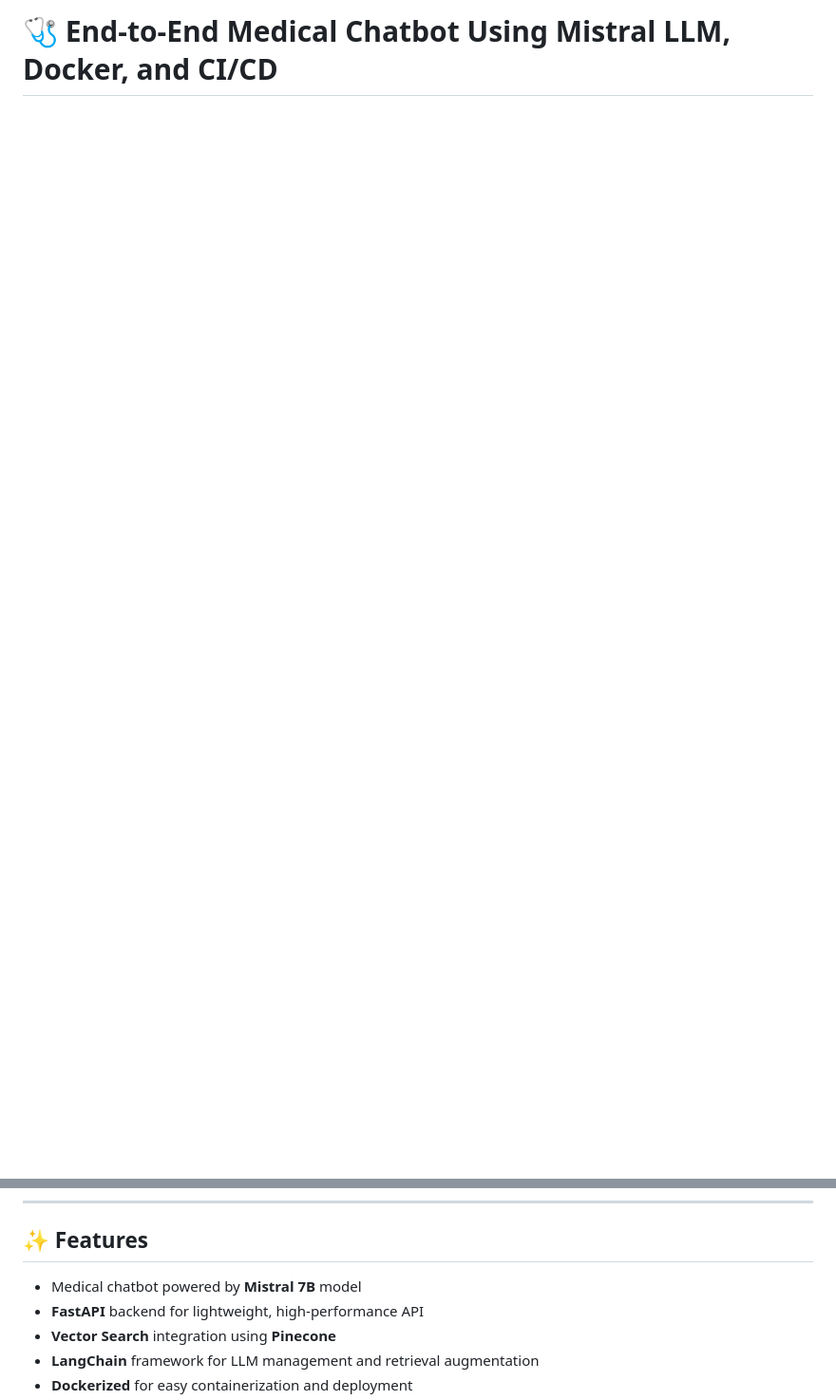
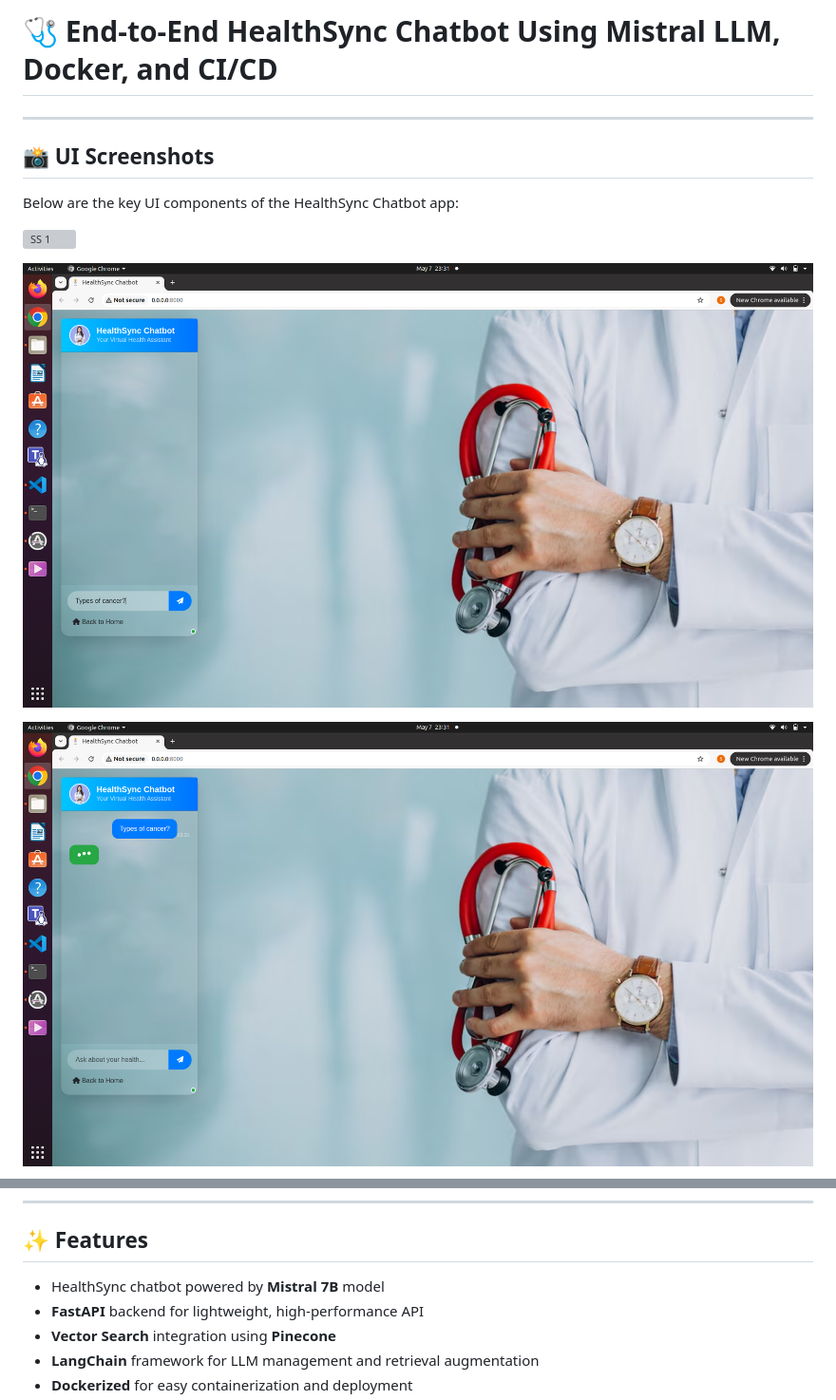
Before and after one commit to Sujit9821/End_To_End_Medical_ChatBot_Using_Docker_CICD_Mistral, a Markdown page: README.md, 2 parts joined by grey strips. Shown: that part at 95% size. Drawn GitHub-style; blank space fills up the shorter version; grey boxes are pictures that could not be loaded.

Commit message:
Update README.md
UI SS added

```diff
--- a/README.md
+++ b/README.md
@@ -1 +1,14 @@
-# 🩺 End-to-End Medical Chatbot Using Mistral LLM, Docker, and CI/CD
+# 🩺 End-to-End HealthSync Chatbot Using Mistral LLM, Docker, and CI/CD
+
+---
+
+## 📸 UI Screenshots
+
+Below are the key UI components of the HealthSync Chatbot app:
+
+![SS 1](media/1.png)
+
+![SS 2](media/2.png)
+
+![SS 3](media/3.png)
+
@@ -9,7 +30,7 @@ It is designed to deliver accurate, context-aware responses in medical query han
 
 ## ✨ Features
 
-- Medical chatbot powered by **Mistral 7B** model
+- HealthSync chatbot powered by **Mistral 7B** model
 - **FastAPI** backend for lightweight, high-performance API
 - **Vector Search** integration using **Pinecone**
 - **LangChain** framework for LLM management and retrieval augmentation
```
Also changed, not shown: other parts of README.md (+9 -1 lines).
